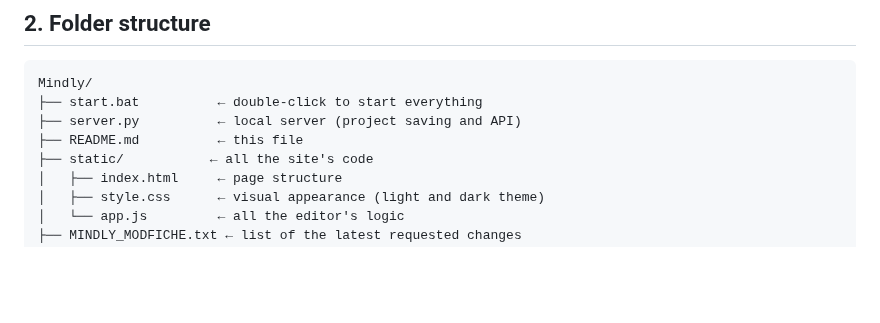
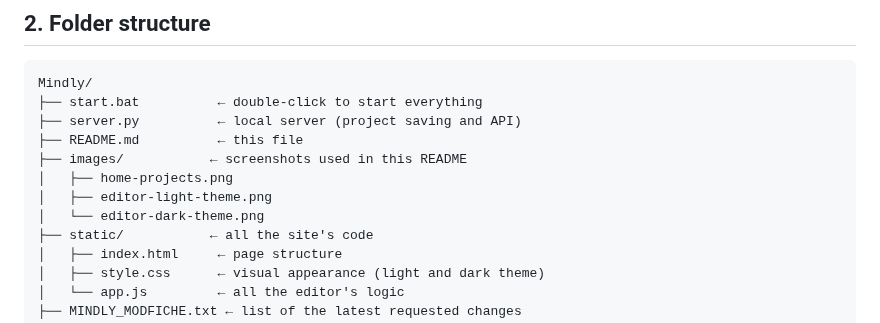
Before and after one commit to cyberempty/Mindly, a Markdown page: README.md, the part around one of its changes. GitHub-like rendering; blank space fills up the shorter version.

```diff
--- a/README.md
+++ b/README.md
@@ -54,6 +67,10 @@ Mindly/
 ├── start.bat          ← double-click to start everything
 ├── server.py          ← local server (project saving and API)
 ├── README.md          ← this file
+├── images/           ← screenshots used in this README
+│   ├── home-projects.png
+│   ├── editor-light-theme.png
+│   └── editor-dark-theme.png
 ├── static/           ← all the site's code
 │   ├── index.html     ← page structure
 │   ├── style.css      ← visual appearance (light and dark theme)
```
Also changed, not shown: other parts of README.md (+13 -0 lines), images/editor-dark-theme.png (added), images/editor-light-theme.png (added), images/home-projects.png (added).
